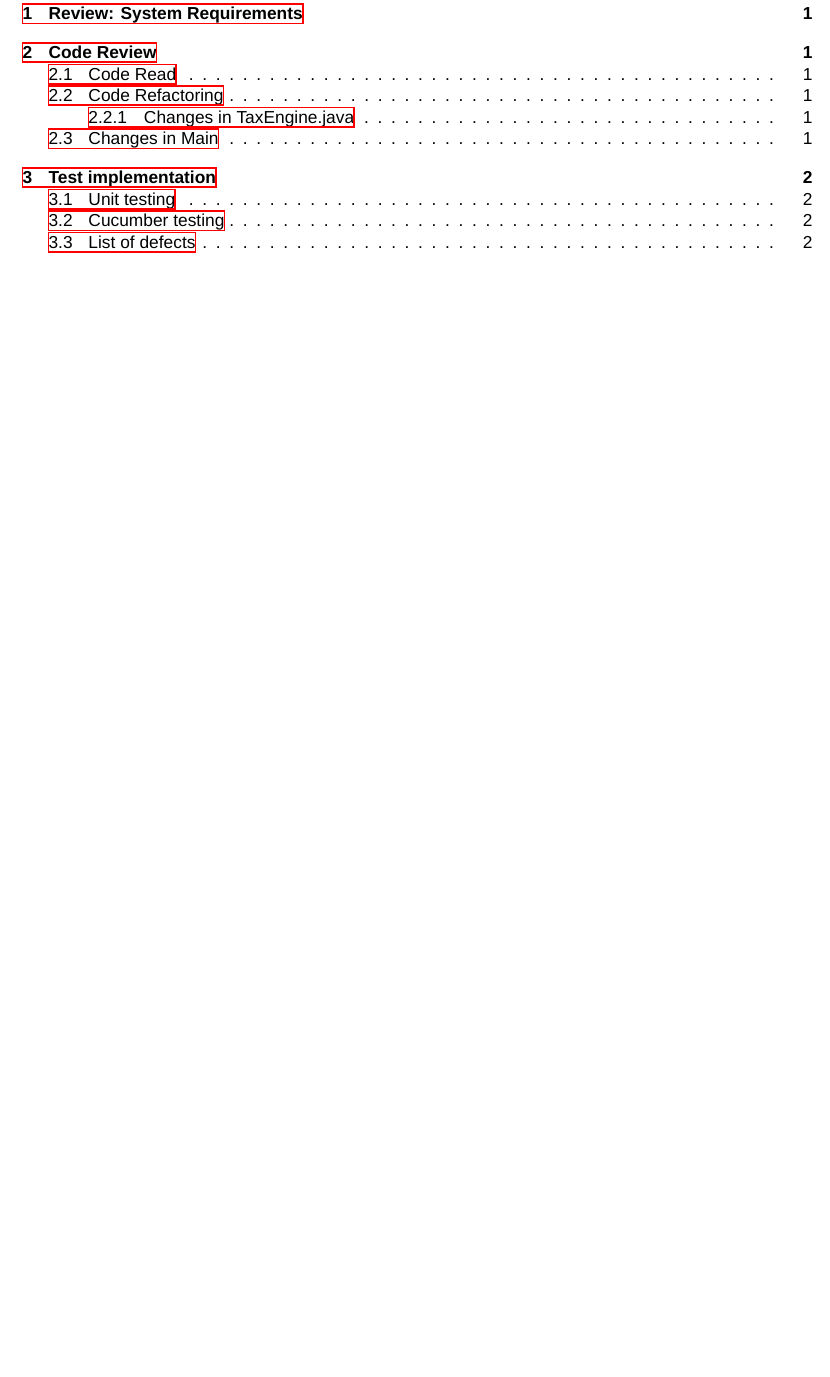
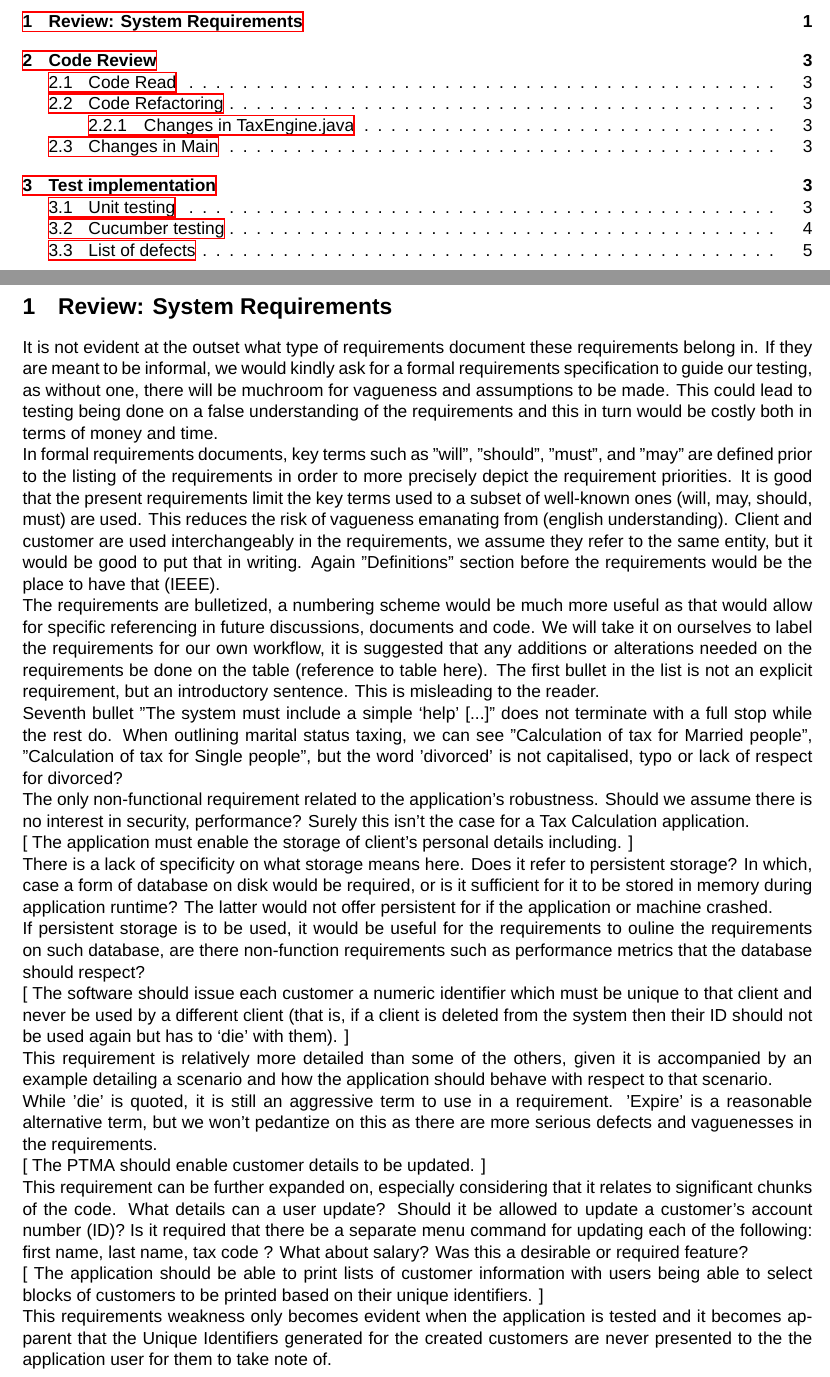
Before and after one commit to skfarhat/ste-assignment-report, a LaTeX document (ste.tex, which reads res/requirements.tex): part of page 2 of 5 before the commit and two parts of pages 2 and 3 of 8 after it, the two joined at a grey line, cut so that both start at the same text, the shorter picture padded with empty space. Compiled offline with XeLaTeX; a missing font is replaced by an installed copy or a similar font.

Commit message:
update to report

```diff
--- /dev/null
+++ b/res/requirements.tex
@@ -0,0 +1,50 @@
+\section{Review: System Requirements}
+
+% what type of requirements document is this, are they informal?
+It is not evident at the outset what type of requirements document these requirements belong in. If they are meant to be informal, we would kindly ask for a formal requirements specification to guide our testing, as without one, there will be muchroom for vagueness and assumptions to be made. This could lead to testing being done on a false understanding of the requirements and this in turn would be costly both in terms of money and time.
+
+% vocabulary not defined before the requirements.
+In formal requirements documents, key terms such as "will", "should", "must", and "may" are defined prior to the listing of the requirements in order to more precisely depict the requirement priorities.
+It is good that the present requirements limit the key terms used to a subset of well-known ones (will, may, should, must) are used. This reduces the risk of vagueness emanating from (english understanding).
+Client and customer are used interchangeably in the requirements, we assume they refer to the same entity, but it would be good to put that in writing. Again "Definitions" section before the requirements would be the place to have that (IEEE).
+
+% requirements organisation (bullets, no numbering)
+The requirements are bulletized, a numbering scheme would be much more useful as that would allow for specific referencing in future discussions, documents and code.
+We will take it on ourselves to label the requirements for our own workflow, it is suggested that any additions or alterations needed on the requirements be done on the table (reference to table here).
+The first bullet in the list is not an explicit requirement, but an introductory sentence. This is misleading to the reader.
+
+% Some lack of coherence which lends to an overall lack of professionalism in the requirements
+Seventh bullet "The system must include a simple ‘help’ [...]" does not terminate with a full stop while the rest do.
+When outlining marital status taxing, we can see "Calculation of tax for Married people", "Calculation of tax for Single people", but the word 'divorced' is not capitalised, typo or lack of respect for divorced?
+
+% non-functional requirements.
+The only non-functional requirement related to the application's robustness. Should we assume there is no interest in security, performance? Surely this isn't the case for a Tax Calculation application.
+
+% DEFECTS and VAGUENESS in requirements
+% --------------------------------------
+
+% 1
+[ The application must enable the storage of client’s personal details including.  ]
+
+There is a lack of specificity on what storage means here. Does it refer to persistent storage? In which, case a form of database on disk would be required, or is it sufficient for it to be stored in memory during application runtime? The latter would not offer persistent for if the application or machine crashed.
+
+If persistent storage is to be used, it would be useful for the requirements to ouline the requirements on such database, are there non-function requirements such as performance metrics that the database should respect?
+
+% 2
+[ The software should issue each customer a numeric identifier which must be unique to that client and never be used by a different client (that is, if a client is deleted from the system then their ID should not be used again but has to ‘die’ with them). ]
+
+This requirement is relatively more detailed than some of the others, given it is accompanied by an example detailing a scenario and how the application should behave with respect to that scenario.
+
+While 'die' is quoted, it is still an aggressive term to use in a requirement. 'Expire' is a reasonable alternative term, but we won't pedantize on this as there are more serious defects and vaguenesses in the requirements.
+
+% 3
+[ The PTMA should enable customer details to be updated. ]
+
+This requirement can be further expanded on, especially considering that it relates to significant chunks of the code.
+What details can a user update? Should it be allowed to update a customer's account number (ID)?
+Is it required that there be a separate menu command for updating each of the following: first name, last name, tax code ? What about salary? Was this a desirable or required feature?
+
+% 4
+[ The application should be able to print lists of customer information with users being able to select blocks of customers to be printed based on their unique identifiers. ]
+
+This requirements weakness only becomes evident when the application is tested and it becomes apparent that the Unique Identifiers generated for the created customers are never presented to the the application user for them to take note of.
```
Also changed, not shown: res/code-inspection.md (+3 -0 lines), ste.tex (+39 -3 lines), res/requirements.tex (24 more changed lines).
